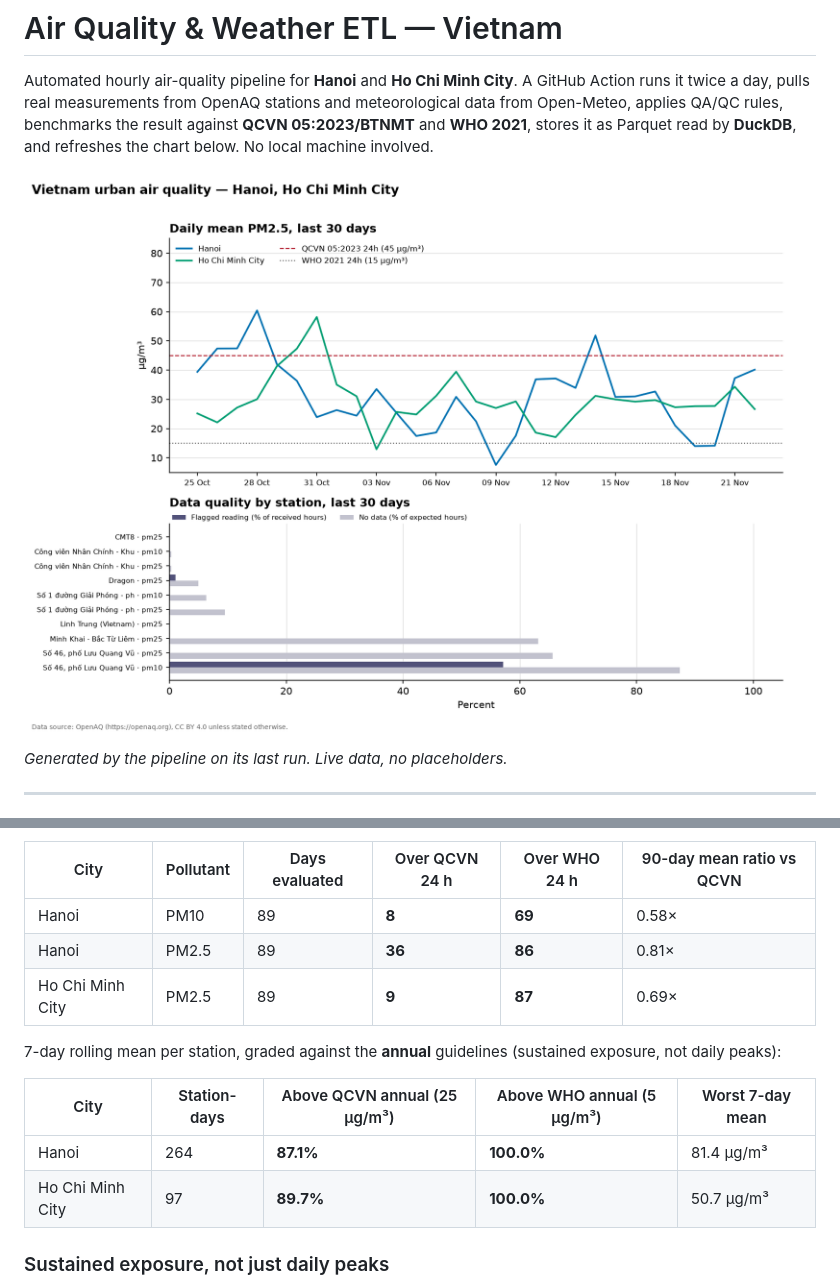
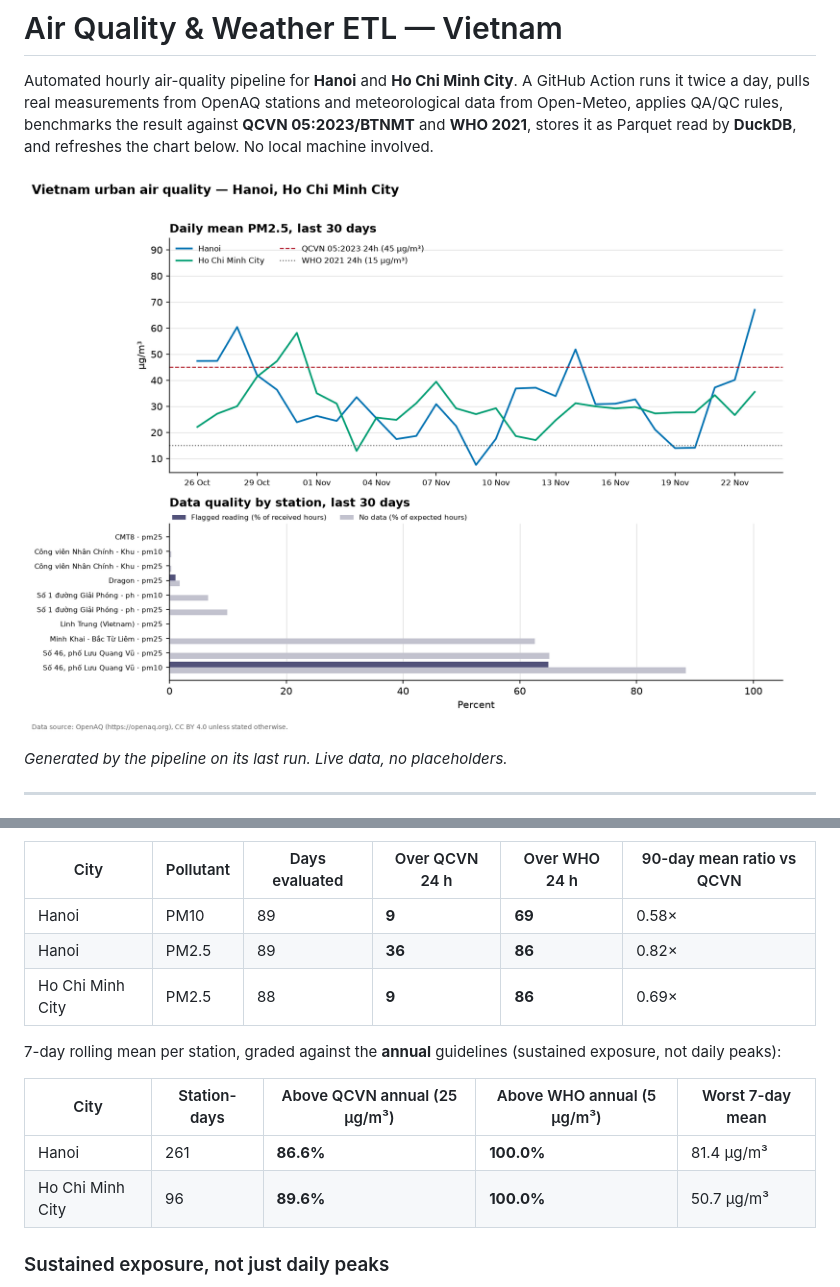
Before and after one commit to lastnight030506/air-quality-etl, a Markdown page: README.md, 2 parts joined by grey strips. Rendered like a GitHub page; pictures changed too: charts/aq-30d.png.

Commit message:
chore(data): refresh 2026-11-24T00:32Z

```diff
--- a/README.md
+++ b/README.md
@@ -20,17 +20,17 @@ reporting in that window.
 
 | City | Pollutant | Days evaluated | Over QCVN 24 h | Over WHO 24 h | 90-day mean ratio vs QCVN |
 |---|---|---|---|---|---|
-| Hanoi | PM10 | 89 | **8** | **69** | 0.58× |
-| Hanoi | PM2.5 | 89 | **36** | **86** | 0.81× |
-| Ho Chi Minh City | PM2.5 | 89 | **9** | **87** | 0.69× |
+| Hanoi | PM10 | 89 | **9** | **69** | 0.58× |
+| Hanoi | PM2.5 | 89 | **36** | **86** | 0.82× |
+| Ho Chi Minh City | PM2.5 | 88 | **9** | **86** | 0.69× |
 
 7-day rolling mean per station, graded against the **annual** guidelines
 (sustained exposure, not daily peaks):
 
 | City | Station-days | Above QCVN annual (25 µg/m³) | Above WHO annual (5 µg/m³) | Worst 7-day mean |
 |---|---|---|---|---|
-| Hanoi | 264 | **87.1%** | **100.0%** | 81.4 µg/m³ |
-| Ho Chi Minh City | 97 | **89.7%** | **100.0%** | 50.7 µg/m³ |
+| Hanoi | 261 | **86.6%** | **100.0%** | 81.4 µg/m³ |
+| Ho Chi Minh City | 96 | **89.6%** | **100.0%** | 50.7 µg/m³ |
 <!-- RESULTS:END -->
 
 ### Sustained exposure, not just daily peaks
```
Also changed, not shown: other parts of README.md (+1 -1 lines), 12 other files.
